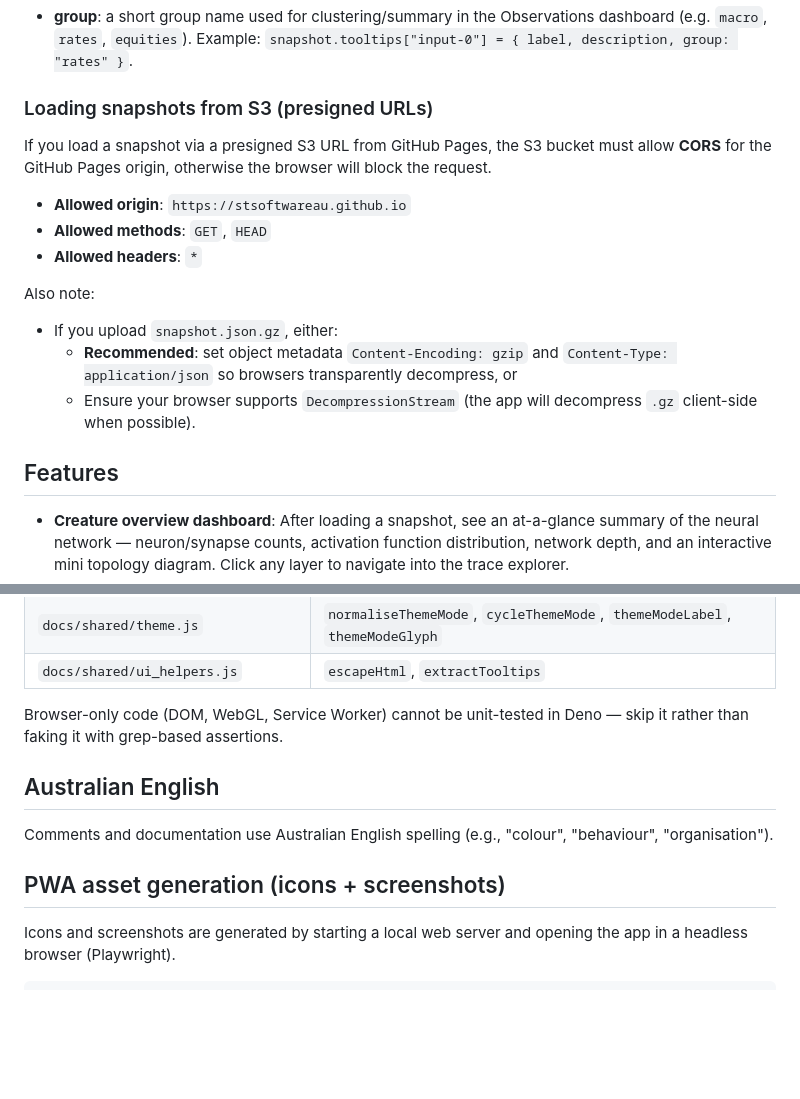
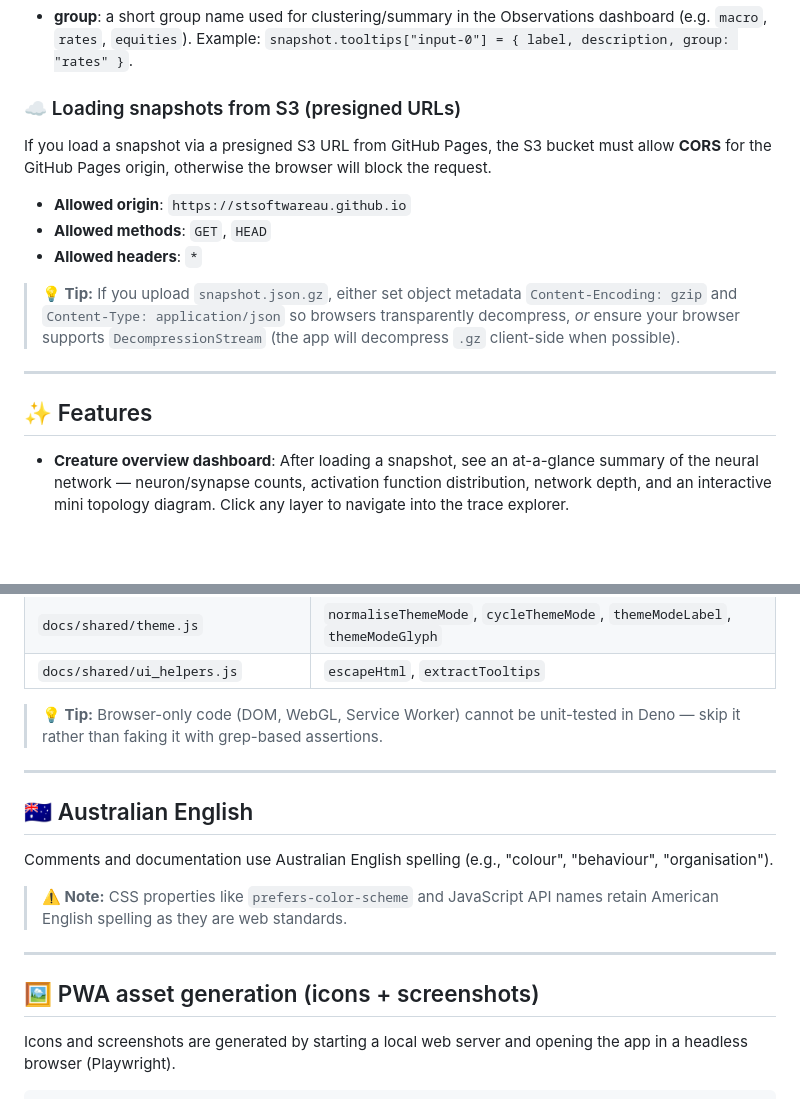
Before and after one commit to stSoftwareAU/NEAT-AI-Explore, a Markdown page: README.md, 2 parts joined by grey strips. GitHub-like rendering; blank space fills up the shorter version.

```diff
--- a/README.md
+++ b/README.md
@@ -154,7 +171,7 @@ Optional fields:
   dashboard (e.g. `macro`, `rates`, `equities`). Example:
   `snapshot.tooltips["input-0"] = { label, description, group: "rates" }`.
 
-### Loading snapshots from S3 (presigned URLs)
+### ☁️ Loading snapshots from S3 (presigned URLs)
 
 If you load a snapshot via a presigned S3 URL from GitHub Pages, the S3 bucket
 must allow **CORS** for the GitHub Pages origin, otherwise the browser will
@@ -164,15 +181,15 @@ block the request.
 - **Allowed methods**: `GET`, `HEAD`
 - **Allowed headers**: `*`
 
-Also note:
+> **💡 Tip:** If you upload `snapshot.json.gz`, either set object metadata
+> `Content-Encoding: gzip` and `Content-Type: application/json` so browsers
+> transparently decompress, _or_ ensure your browser supports
+> `DecompressionStream` (the app will decompress `.gz` client-side when
+> possible).
 
-- If you upload `snapshot.json.gz`, either:
-  - **Recommended**: set object metadata `Content-Encoding: gzip` and
-    `Content-Type: application/json` so browsers transparently decompress, or
-  - Ensure your browser supports `DecompressionStream` (the app will decompress
-    `.gz` client-side when possible).
+---
 
-## Features
+## ✨ Features
 
 - **Creature overview dashboard**: After loading a snapshot, see an at-a-glance
   summary of the neural network — neuron/synapse counts, activation function
@@ -562,15 +593,23 @@ Only pure, DOM-free modules can be tested in Deno:
 | `docs/shared/theme.js`             | `normaliseThemeMode`, `cycleThemeMode`, `themeModeLabel`, `themeModeGlyph`                                                                |
 | `docs/shared/ui_helpers.js`        | `escapeHtml`, `extractTooltips`                                                                                                           |
 
-Browser-only code (DOM, WebGL, Service Worker) cannot be unit-tested in Deno —
-skip it rather than faking it with grep-based assertions.
+> **💡 Tip:** Browser-only code (DOM, WebGL, Service Worker) cannot be
+> unit-tested in Deno — skip it rather than faking it with grep-based
+> assertions.
 
-## Australian English
+---
+
+## 🇦🇺 Australian English
 
 Comments and documentation use Australian English spelling (e.g., "colour",
 "behaviour", "organisation").
 
-## PWA asset generation (icons + screenshots)
+> **⚠️ Note:** CSS properties like `prefers-color-scheme` and JavaScript API
+> names retain American English spelling as they are web standards.
+
+---
+
+## 🖼️ PWA asset generation (icons + screenshots)
 
 Icons and screenshots are generated by starting a local web server and opening
 the app in a headless browser (Playwright).
```
Also changed, not shown: other parts of README.md (+63 -30 lines).
